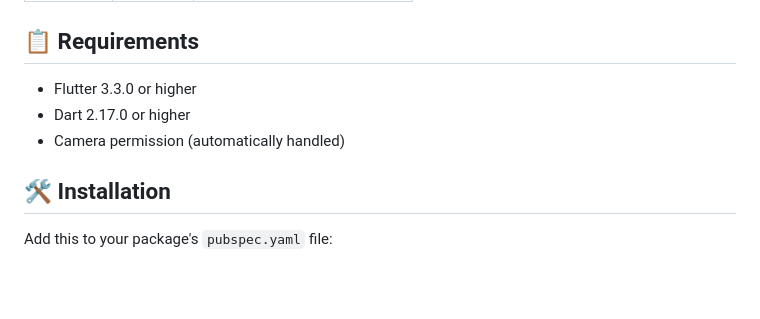
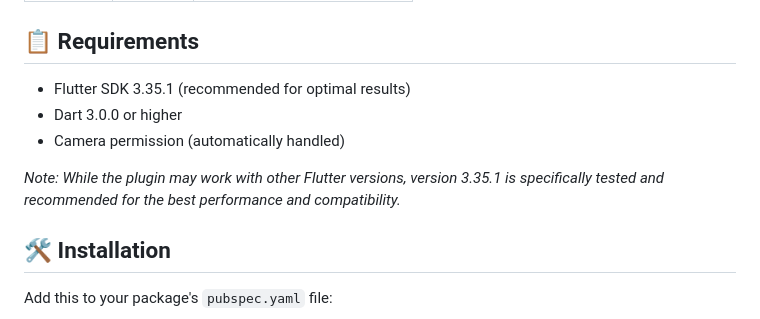
Before and after one commit to permpree-vornthaisong/opencv_measurement_plugin, a Markdown page: README.md, the part around the change. Rendered like a GitHub page; blank space fills up the shorter version.

```diff
--- a/README.md
+++ b/README.md
@@ -28,9 +28,11 @@ Real-time object detection and measurement plugin for Flutter desktop applicatio
 
 ## 📋 Requirements
 
-- Flutter 3.3.0 or higher
-- Dart 2.17.0 or higher
+- Flutter SDK 3.35.1 (recommended for optimal results)
+- Dart 3.0.0 or higher
 - Camera permission (automatically handled)
+
+*Note: While the plugin may work with other Flutter versions, version 3.35.1 is specifically tested and recommended for the best performance and compatibility.*
 
 ## 🛠️ Installation
 
```
